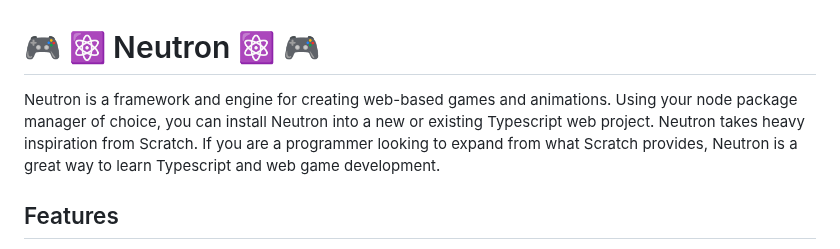
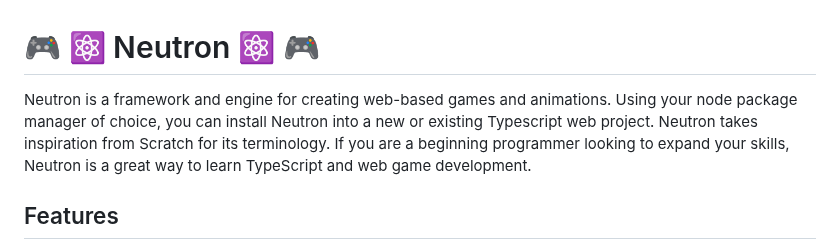
Before and after one commit to dnakhooda/Neutron, a Markdown page: README.md, the part around the change. GitHub-like rendering.

```diff
--- a/README.md
+++ b/README.md
@@ -1,6 +1,6 @@
 # 🎮 ⚛ Neutron ⚛ 🎮
 
-Neutron is a framework and engine for creating web-based games and animations. Using your node package manager of choice, you can install Neutron into a new or existing Typescript web project. Neutron takes heavy inspiration from Scratch. If you are a programmer looking to expand from what Scratch provides, Neutron is a great way to learn Typescript and web game development.
+Neutron is a framework and engine for creating web-based games and animations. Using your node package manager of choice, you can install Neutron into a new or existing Typescript web project. Neutron takes inspiration from Scratch for its terminology. If you are a beginning programmer looking to expand your skills, Neutron is a great way to learn TypeScript and web game development.
 
 ## Features
 
```
